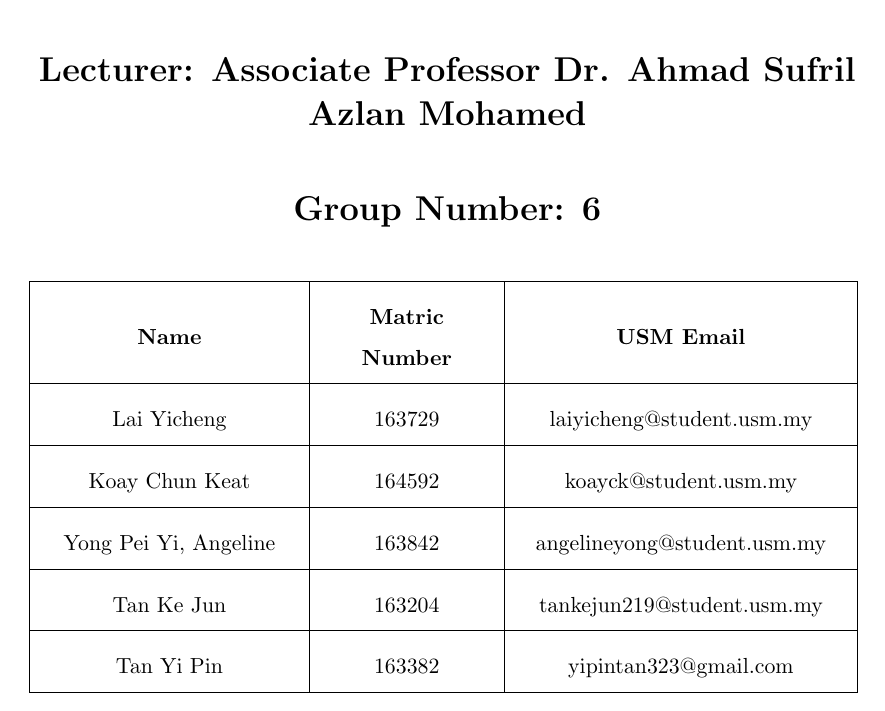
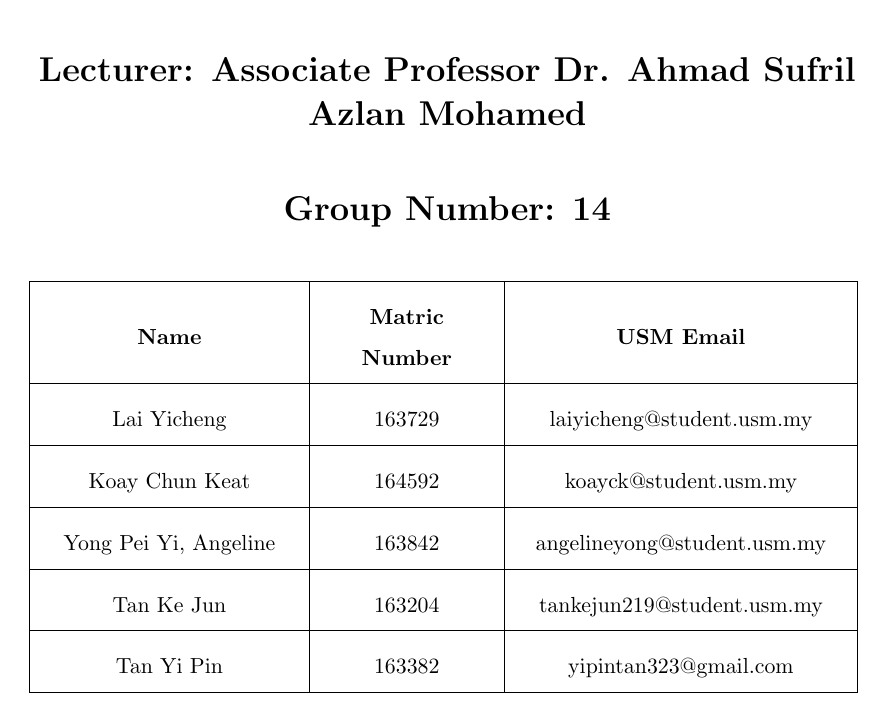
Before and after one commit to koayck/CPC452-Assignment-2, a LaTeX document (report/report.tex): part of page 1 of 27, cut so that both start at the same text. Compiled offline with pdfLaTeX.

Commit message:
chore(report): update to group 14

```diff
--- a/report/report.tex
+++ b/report/report.tex
@@ -83,7 +83,7 @@
 
   \vfill
 
-  {\Large\bfseries Group Number: 6}
+  {\Large\bfseries Group Number: 14}
 
   \vfill
 
```
Also changed, not shown: 1 other file.
